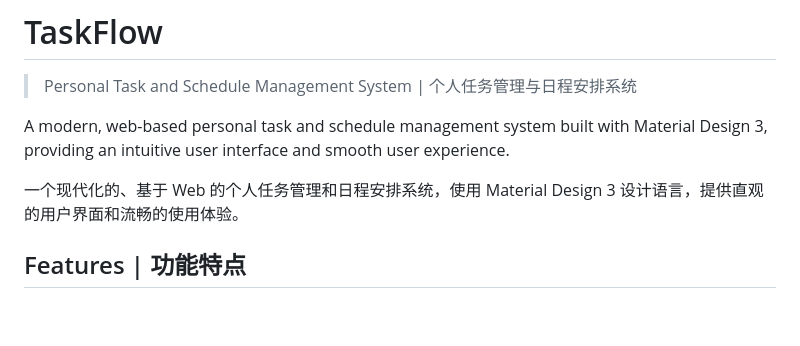
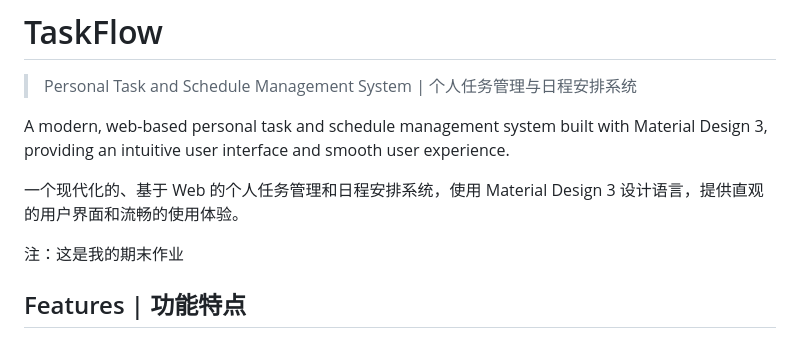
Before and after one commit to Ninthless/TaskFlow, a Markdown page: README.md, the part around the change. Rendered like a GitHub page; blank space fills up the shorter version.

```diff
--- a/README.md
+++ b/README.md
@@ -5,6 +5,8 @@
 A modern, web-based personal task and schedule management system built with Material Design 3, providing an intuitive user interface and smooth user experience.
 
 一个现代化的、基于 Web 的个人任务管理和日程安排系统，使用 Material Design 3 设计语言，提供直观的用户界面和流畅的使用体验。
+
+注：这是我的期末作业
 
 ## Features | 功能特点
 
```
